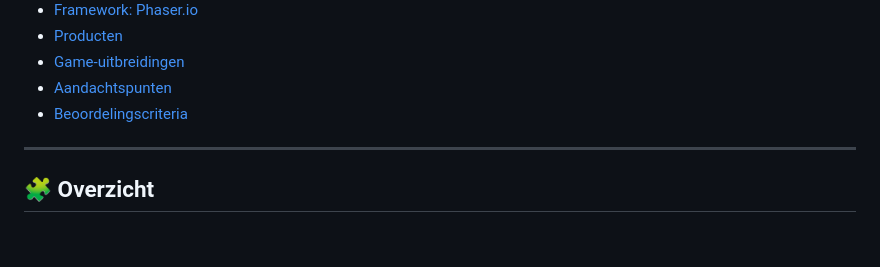
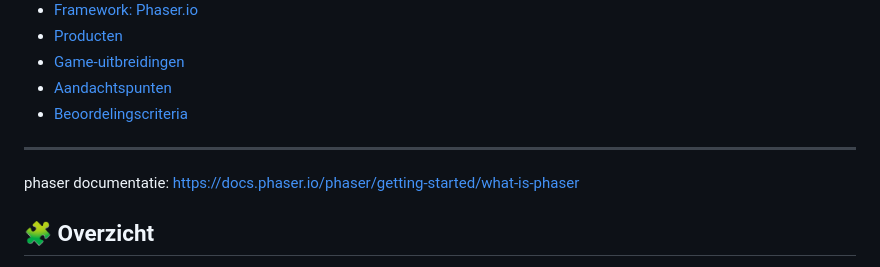
Before and after one commit to KevinvdWeert/Javascript-game, a Markdown page: README.md, the part around the change. Rendered like a GitHub page; blank space fills up the shorter version.

Commit message:
Update README with Phaser documentation link
Added link to Phaser documentation in README.

```diff
--- a/README.md
+++ b/README.md
@@ -16,6 +16,8 @@ Dit project is onderdeel van periode 1 en bestaat uit het ontwikkelen van een **
 - [Beoordelingscriteria](#beoordelingscriteria)
 
 ---
+
+phaser documentatie: https://docs.phaser.io/phaser/getting-started/what-is-phaser
 
 ## 🧩 Overzicht
 
```
